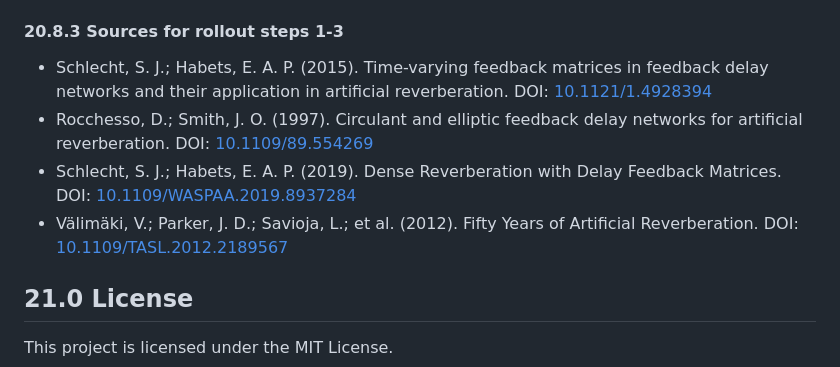
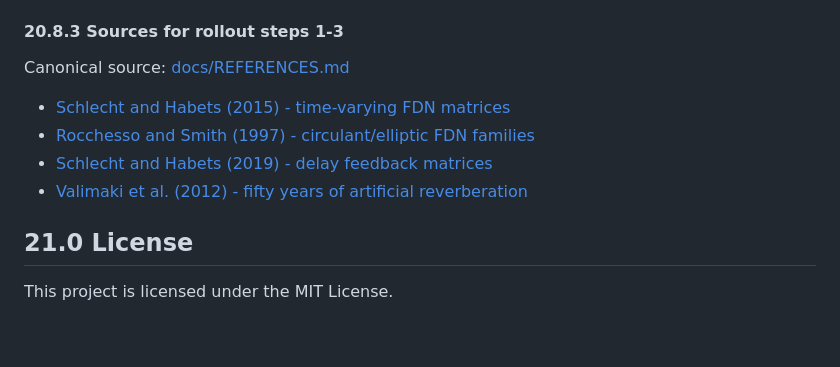
Before and after one commit to TheColby/verbx, a Markdown page: README.md, the part around the change. Rendered like a GitHub page; blank space fills up the shorter version.

Commit message:
docs: consolidate rollout citations into canonical references

```diff
--- a/README.md
+++ b/README.md
@@ -2306,10 +2306,12 @@ Near-term implementation targeting:
 
 #### 20.8.3 Sources for rollout steps 1-3
 
-- Schlecht, S. J.; Habets, E. A. P. (2015). Time-varying feedback matrices in feedback delay networks and their application in artificial reverberation. DOI: [10.1121/1.4928394](https://doi.org/10.1121/1.4928394)
-- Rocchesso, D.; Smith, J. O. (1997). Circulant and elliptic feedback delay networks for artificial reverberation. DOI: [10.1109/89.554269](https://doi.org/10.1109/89.554269)
-- Schlecht, S. J.; Habets, E. A. P. (2019). Dense Reverberation with Delay Feedback Matrices. DOI: [10.1109/WASPAA.2019.8937284](https://doi.org/10.1109/WASPAA.2019.8937284)
-- Välimäki, V.; Parker, J. D.; Savioja, L.; et al. (2012). Fifty Years of Artificial Reverberation. DOI: [10.1109/TASL.2012.2189567](https://doi.org/10.1109/TASL.2012.2189567)
+Canonical source: [docs/REFERENCES.md](docs/REFERENCES.md)
+
+- [Schlecht and Habets (2015) - time-varying FDN matrices](docs/REFERENCES.md#ref-fdn-tv-matrix-2015)
+- [Rocchesso and Smith (1997) - circulant/elliptic FDN families](docs/REFERENCES.md#ref-fdn-circulant-elliptic-1997)
+- [Schlecht and Habets (2019) - delay feedback matrices](docs/REFERENCES.md#ref-fdn-delay-feedback-2019)
+- [Valimaki et al. (2012) - fifty years of artificial reverberation](docs/REFERENCES.md#ref-reverb-survey-2012)
 
 ## 21.0 License
 
```
Also changed, not shown: docs/REFERENCES.md (+12 -0 lines).
